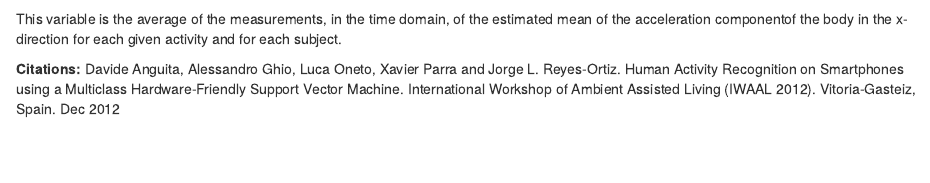
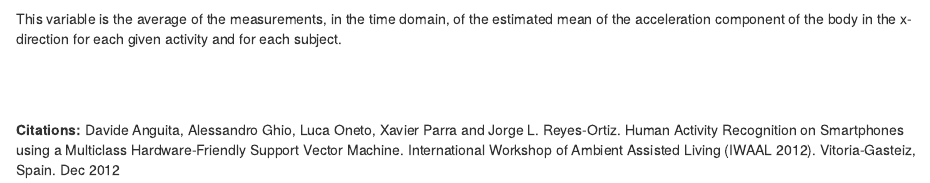
Before and after one commit to HomerJSimpson1/gacd, an R Markdown document (GACD Project Codebook.rmd): the page in a window 1100 px wide, from 1280 px down. Rendered offline with R 4.5, knitr and Pandoc, with nearby package versions; some code elsewhere in the file could not run offline.

Commit message:
Updated codebook. Minor minor changes.

````diff
--- a/GACD Project Codebook.rmd
+++ b/GACD Project Codebook.rmd
@@ -130,7 +130,7 @@ There are no units for this variable.
 print(xcolnms[3,1], row.names=FALSE)
 ```
 
-This variable is the average of the measurements, in the time domain, of the estimated mean of the acceleration componentof the body in the x-direction for each given activity and for each subject.
+This variable is the average of the measurements, in the time domain, of the estimated mean of the acceleration component of the body in the x-direction for each given activity and for each subject.
 
 
 ```{r, echo=FALSE}
````
Also changed, not shown: GACD Project Codebook.md, GACD Project Codebook.rmd (4 more changed lines).
